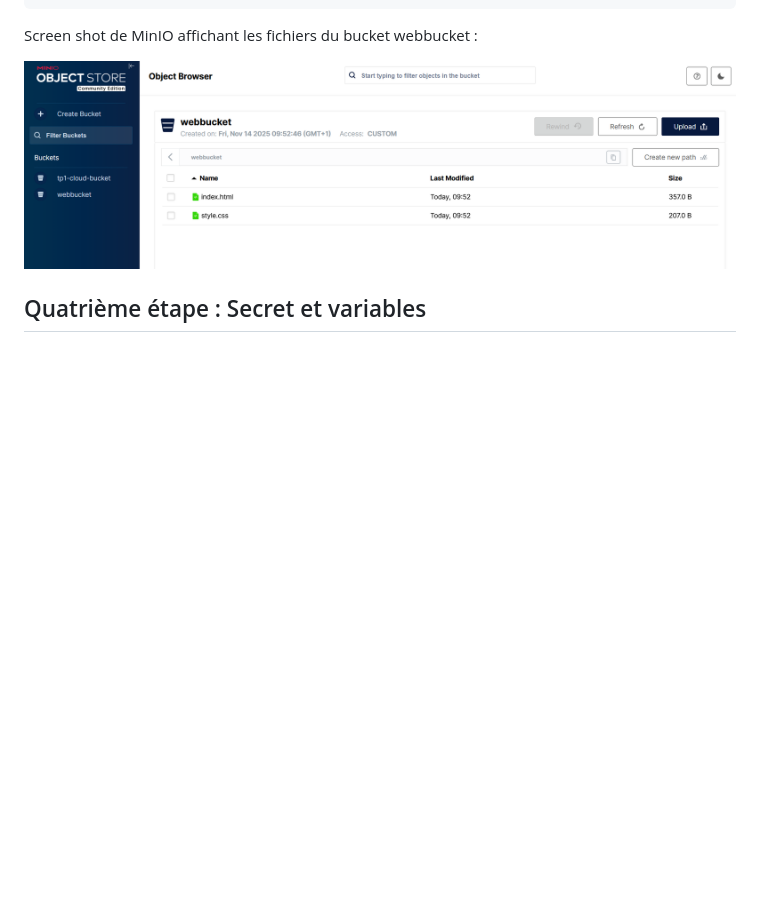
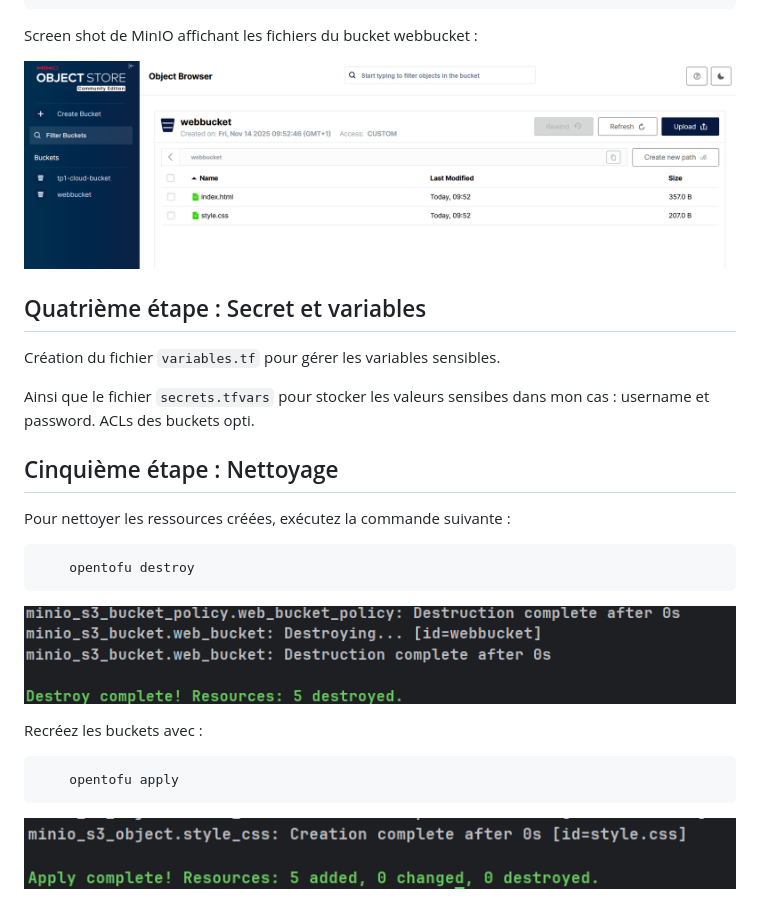
Before and after one commit to nfvc/TP1-Cloud, a Markdown page: README.md, the part around the change. GitHub-like rendering; pictures changed too: img_1.png (added), img_2.png (added); blank space fills up the shorter version.

Commit message:
feat : Add variables & Secrets and ACLs opti (#4)

````diff
--- a/README.md
+++ b/README.md
@@ -125,3 +125,28 @@ Screen shot de MinIO affichant les fichiers du bucket webbucket :
 ![img.png](img.png)
 
 ## Quatrième étape : Secret et variables
+
+Création du fichier `variables.tf` pour gérer les variables sensibles.
+
+Ainsi que le fichier `secrets.tfvars` pour stocker les valeurs sensibes dans mon cas : username et password.
+ACLs des buckets opti.
+
+
+## Cinquième étape : Nettoyage
+
+
+Pour nettoyer les ressources créées, exécutez la commande suivante :
+
+```bash
+    opentofu destroy
+```
+![img_1.png](img_1.png)
+
+
+Recréez les buckets avec :
+
+```bash
+    opentofu apply
+```
+
+![img_2.png](img_2.png)
````
Also changed, not shown: 2 other files.
